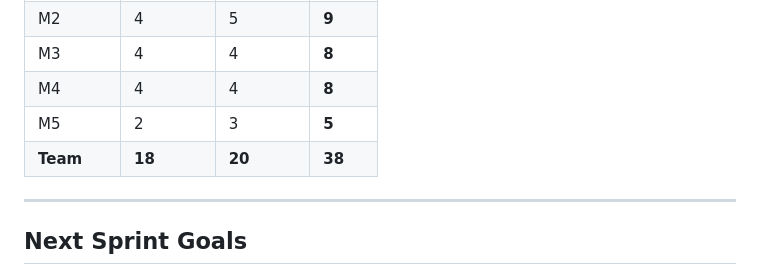
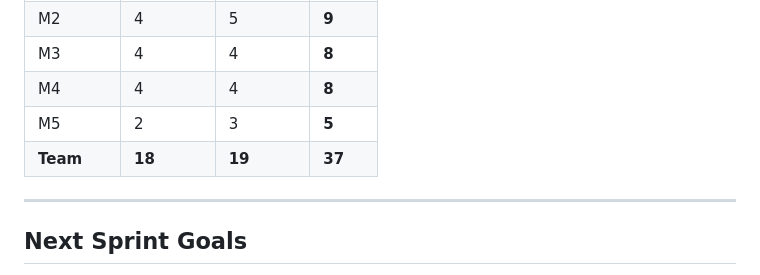
Before and after one commit to ChristianDelaCruzz22/HRMSproject, a Markdown page: sprint2-log.md, the part around the change. Rendered like a GitHub page.

Commit message:
accurate pr scoring

```diff
--- a/sprint2-log.md
+++ b/sprint2-log.md
@@ -233,7 +233,7 @@ TOTAL PR : 19/20
 | M3 | 4 | 4 | **8** |
 | M4 | 4 | 4 | **8** |
 | M5 | 2 | 3 | **5** |
-| **Team** | **18** | **20** | **38** |
+| **Team** | **18** | **19** | **37** |
 
 ---
 
```
